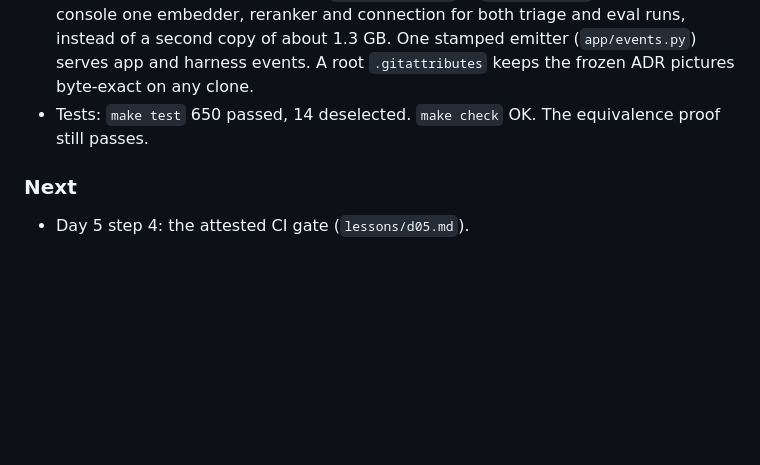
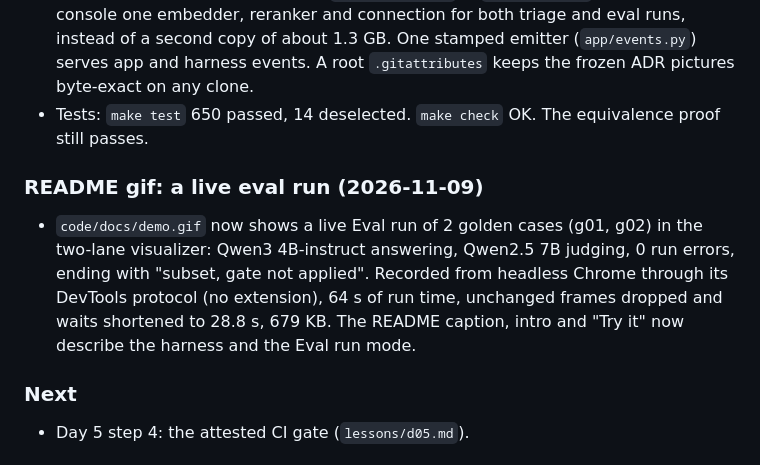
Before and after one commit to wyld3rbit/findyfixy, a Markdown page: code/CHANGELOG.md, the part around the change. Drawn GitHub-style; blank space fills up the shorter version.

```diff
--- a/code/CHANGELOG.md
+++ b/code/CHANGELOG.md
@@ -578,6 +578,10 @@ Faithfulness asks whether each claim is supported by the recalled incidents. Adv
 - A fresh-agent review found 10 issues; all are fixed. An eval run can be stopped between cases (it ends with `eval_failed`, reason "stopped"), and POST /stop now says `false` when nothing can stop. The page test replays the unmodified fake stream, sped up through the page's own reduced-motion setting. The case limit comes from the golden set's size. `SharedRetrieval` in `app/wiring.py` gives the console one embedder, reranker and connection for both triage and eval runs, instead of a second copy of about 1.3 GB. One stamped emitter (`app/events.py`) serves app and harness events. A root `.gitattributes` keeps the frozen ADR pictures byte-exact on any clone.
 - Tests: `make test` 650 passed, 14 deselected. `make check` OK. The equivalence proof still passes.
 
+### README gif: a live eval run (2026-11-09)
+
+- `code/docs/demo.gif` now shows a live Eval run of 2 golden cases (g01, g02) in the two-lane visualizer: Qwen3 4B-instruct answering, Qwen2.5 7B judging, 0 run errors, ending with "subset, gate not applied". Recorded from headless Chrome through its DevTools protocol (no extension), 64 s of run time, unchanged frames dropped and waits shortened to 28.8 s, 679 KB. The README caption, intro and "Try it" now describe the harness and the Eval run mode.
+
 ### Next
 
 - Day 5 step 4: the attested CI gate (`lessons/d05.md`).
```
Also changed, not shown: README.md (+6 -4 lines), code/docs/demo.gif, 1 other file.
